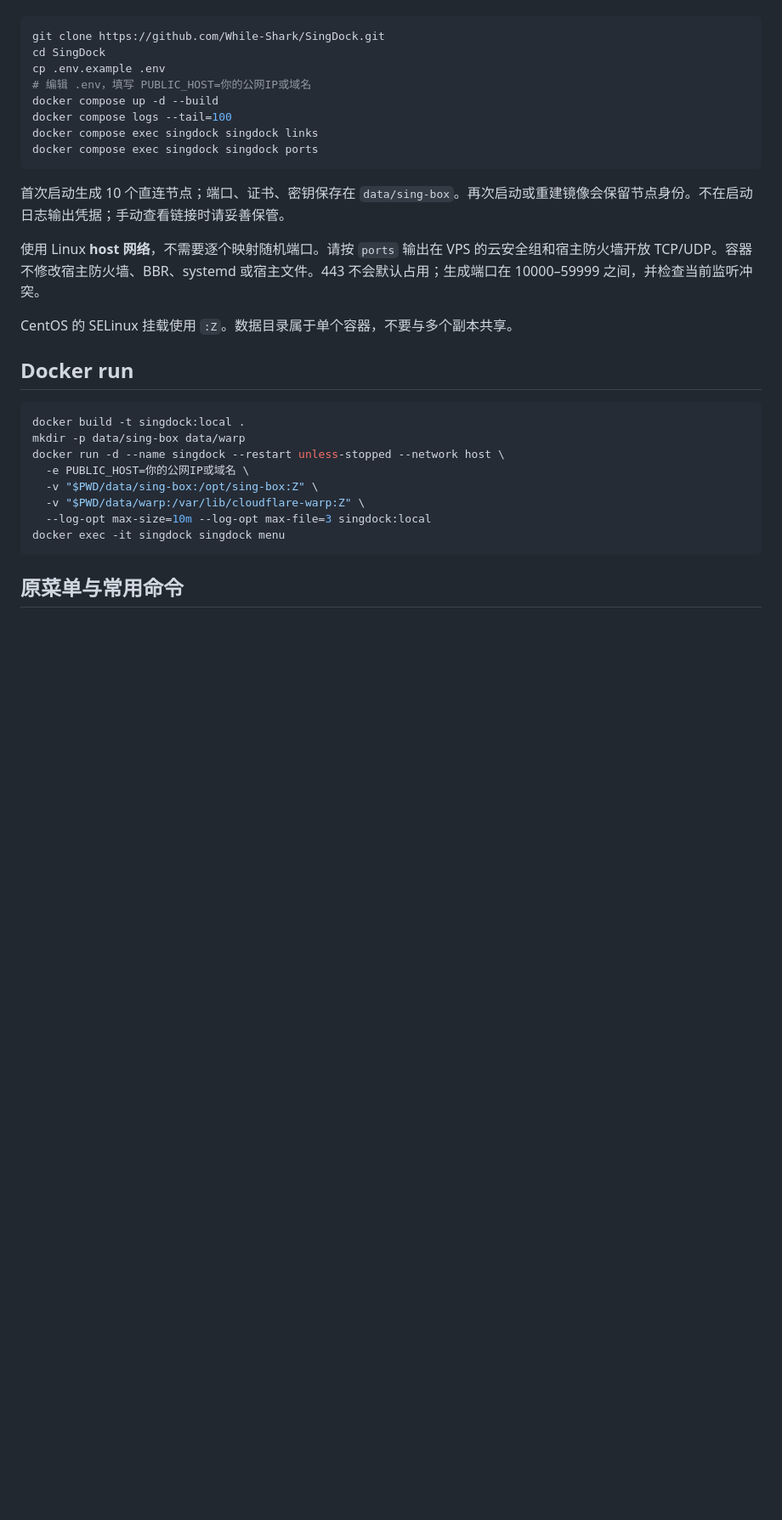
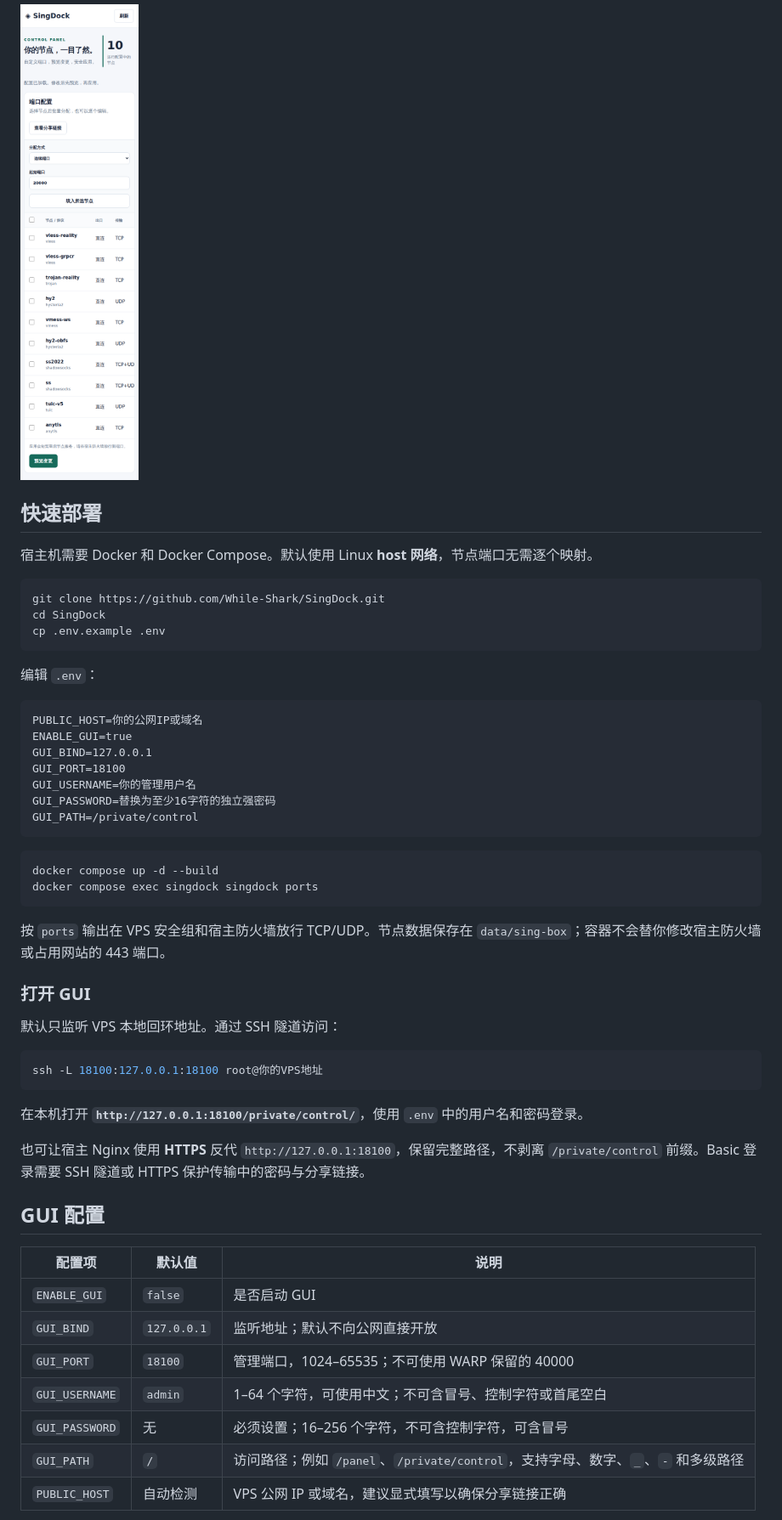
Before and after one commit to While-Shark/SingDock, a Markdown page: README.md, the part around one of its changes. Shown at 85% size. Rendered like a GitHub page; pictures changed too: docs/screenshots/mobile.png (added); folded sections open; blank space fills up the shorter version.

````diff
--- a/README.md
+++ b/README.md
@@ -12,32 +36,57 @@ AMD64、ARM64 的 bridge/host 两种网络、错误配置保护，以及 Shadows
+<img src="docs/screenshots/mobile.png" alt="SingDock 手机节点管理" width="390">
+
+</details>
+
+## 快速部署
+
+宿主机需要 Docker 和 Docker Compose。默认使用 Linux **host 网络**，节点端口无需逐个映射。
 
 ```bash
 git clone https://github.com/While-Shark/SingDock.git
 cd SingDock
 cp .env.example .env
-# 编辑 .env，填写 PUBLIC_HOST=你的公网IP或域名
+```
+
+编辑 `.env`：
+
+```dotenv
+PUBLIC_HOST=你的公网IP或域名
+ENABLE_GUI=true
+GUI_BIND=127.0.0.1
+GUI_PORT=18100
+GUI_USERNAME=你的管理用户名
+GUI_PASSWORD=替换为至少16字符的独立强密码
+GUI_PATH=/private/control
+```
+
+```bash
 docker compose up -d --build
-docker compose logs --tail=100
-docker compose exec singdock singdock links
 docker compose exec singdock singdock ports
 ```
 
-首次启动生成 10 个直连节点；端口、证书、密钥保存在 `data/sing-box`。再次启动或重建镜像会保留节点身份。不在启动日志输出凭据；手动查看链接时请妥善保管。
+按 `ports` 输出在 VPS 安全组和宿主防火墙放行 TCP/UDP。节点数据保存在 `data/sing-box`；容器不会替你修改宿主防火墙或占用网站的 443 端口。
 
-使用 Linux **host 网络**，不需要逐个映射随机端口。请按 `ports` 输出在 VPS 的云安全组和宿主防火墙开放 TCP/UDP。容器不修改宿主防火墙、BBR、systemd 或宿主文件。443 不会默认占用；生成端口在 10000–59999 之间，并检查当前监听冲突。
+### 打开 GUI
 
-CentOS 的 SELinux 挂载使用 `:Z`。数据目录属于单个容器，不要与多个副本共享。
-
-## Docker run
+默认只监听 VPS 本地回环地址。通过 SSH 隧道访问：
 
 ```bash
-docker build -t singdock:local .
-mkdir -p data/sing-box data/warp
-docker run -d --name singdock --restart unless-stopped --network host \
-  -e PUBLIC_HOST=你的公网IP或域名 \
-  -v "$PWD/data/sing-box:/opt/sing-box:Z" \
-  -v "$PWD/data/warp:/var/lib/cloudflare-warp:Z" \
-  --log-opt max-size=10m --log-opt max-file=3 singdock:local
-docker exec -it singdock singdock menu
+ssh -L 18100:127.0.0.1:18100 root@你的VPS地址
 ```
 
-## 原菜单与常用命令
+在本机打开 **`http://127.0.0.1:18100/private/control/`**，使用 `.env` 中的用户名和密码登录。
+
+也可让宿主 Nginx 使用 **HTTPS** 反代 `http://127.0.0.1:18100`，保留完整路径，不剥离 `/private/control` 前缀。Basic 登录需要 SSH 隧道或 HTTPS 保护传输中的密码与分享链接。
+
+## GUI 配置
+
+| 配置项 | 默认值 | 说明 |
+| --- | --- | --- |
+| `ENABLE_GUI` | `false` | 是否启动 GUI |
+| `GUI_BIND` | `127.0.0.1` | 监听地址；默认不向公网直接开放 |
+| `GUI_PORT` | `18100` | 管理端口，1024–65535；不可使用 WARP 保留的 40000 |
+| `GUI_USERNAME` | `admin` | 1–64 个字符，可使用中文；不可含冒号、控制字符或首尾空白 |
+| `GUI_PASSWORD` | 无 | 必须设置；16–256 个字符，不可含控制字符，可含冒号 |
+| `GUI_PATH` | `/` | 访问路径；例如 `/panel`、`/private/control`，支持字母、数字、`_`、`-` 和多级路径 |
+| `PUBLIC_HOST` | 自动检测 | VPS 公网 IP 或域名，建议显式填写以确保分享链接正确 |
+
````
Also changed, not shown: other parts of README.md (+78 -80 lines), docs/screenshots/desktop.png (added), docs/screenshots/port-preview.png (added), 13 other files.
